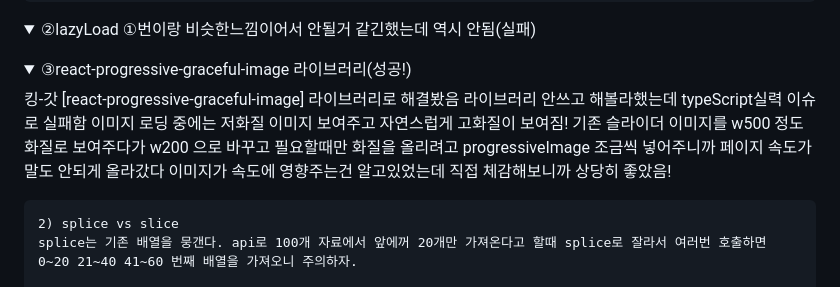
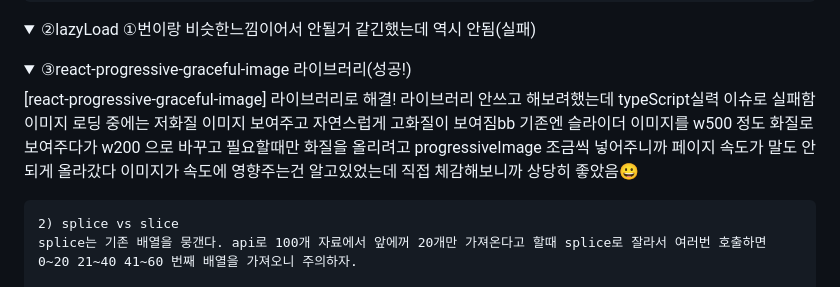
Before and after one commit to chipmunkcol/Netflix, a Markdown page: README.md, the part around the change. Rendered like a GitHub page; folded sections open.

```diff
--- a/README.md
+++ b/README.md
@@ -61,9 +61,9 @@ setGetPost(getPosterImg(data?.backdrop_path || "")); setCheck(true)
 <details>
 
 <summary>③react-progressive-graceful-image 라이브러리(성공!)</summary>
-    킹-갓 [react-progressive-graceful-image] 라이브러리로 해결봤음 라이브러리 안쓰고 해볼라했는데 typeScript실력 이슈로 실패함 이미지 로딩 중에는 저화질 이미지 보여주고 자연스럽게 고화질이 보여짐!
-    기존 슬라이더 이미지를 w500 정도 화질로 보여주다가 w200 으로 바꾸고 필요할때만 화질을 올리려고 progressiveImage 조금씩 넣어주니까 페이지 속도가 말도 안되게 올라갔다
-    이미지가 속도에 영향주는건 알고있었는데 직접 체감해보니까 상당히 좋았음!
+    [react-progressive-graceful-image] 라이브러리로 해결! 라이브러리 안쓰고 해보려했는데 typeScript실력 이슈로 실패함 이미지 로딩 중에는 저화질 이미지 보여주고 자연스럽게 고화질이 보여짐bb
+    기존엔 슬라이더 이미지를 w500 정도 화질로 보여주다가 w200 으로 바꾸고 필요할때만 화질을 올리려고 progressiveImage 조금씩 넣어주니까 페이지 속도가 말도 안되게 올라갔다
+    이미지가 속도에 영향주는건 알고있었는데 직접 체감해보니까 상당히 좋았음😀
 </details>
 
 </br>
```
